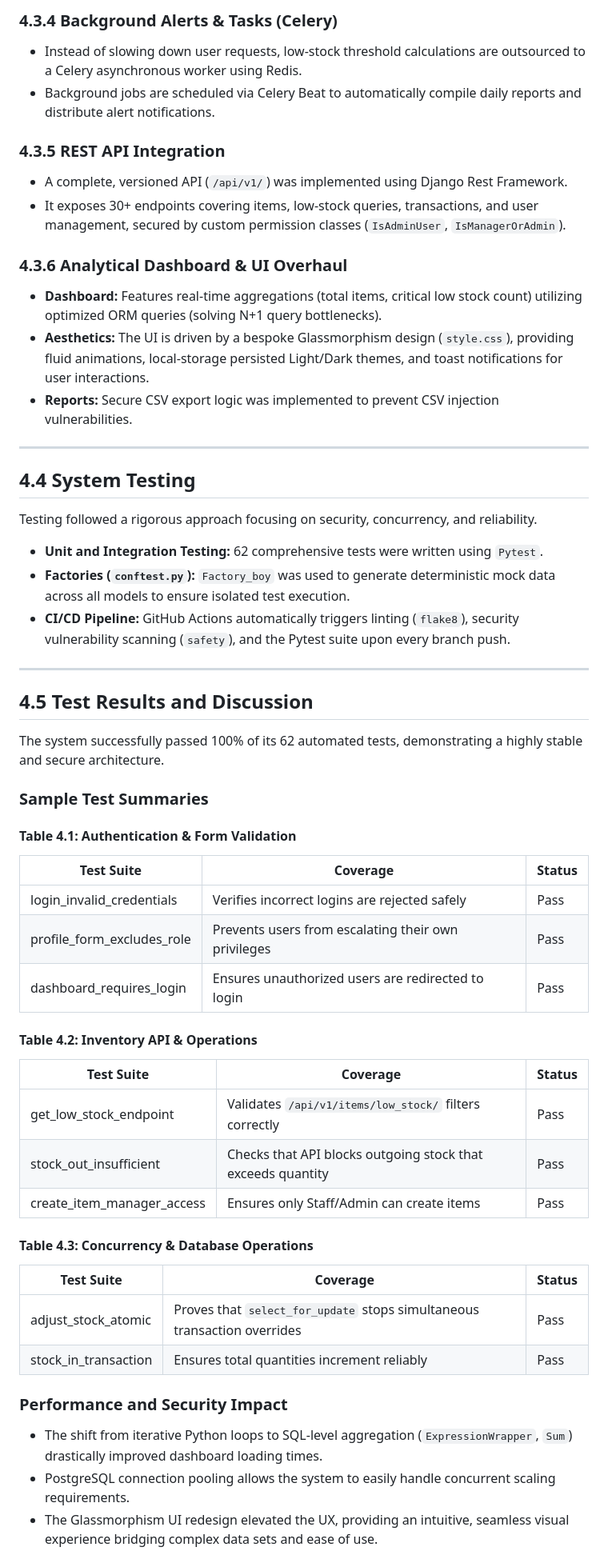
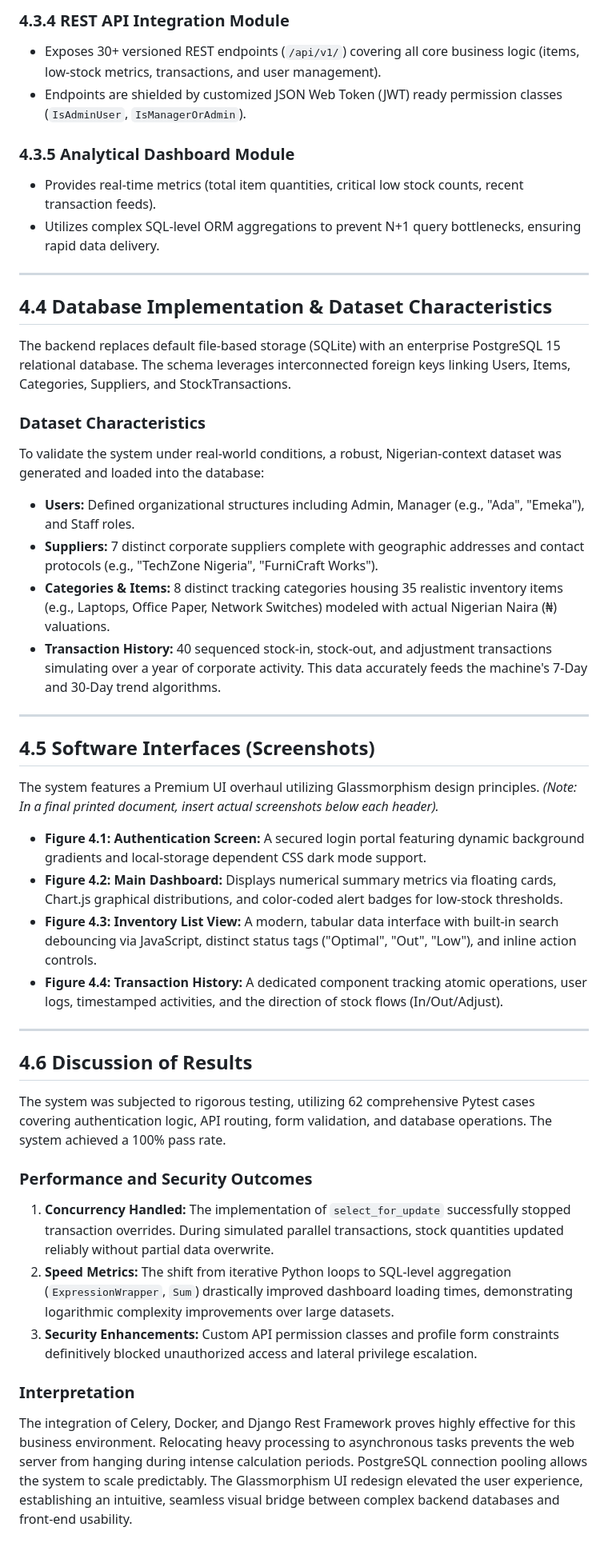
Before and after one commit to KelvinOmini/chidera-software, a Markdown page: 4.md, the part around one of its changes. Shown at 80% size. Rendered like a GitHub page.

Commit message:
📝 Docs: Restructure Chapter 4 to match exact layout requirements

```diff
--- a/4.md
+++ b/4.md
@@ -44,58 +39,47 @@ The system was implemented modularly across several structured phases: Core Fixe
 
-### 4.3.4 Background Alerts & Tasks (Celery)
-- Instead of slowing down user requests, low-stock threshold calculations are outsourced to a Celery asynchronous worker using Redis.
-- Background jobs are scheduled via Celery Beat to automatically compile daily reports and distribute alert notifications.
+### 4.3.4 REST API Integration Module
+- Exposes 30+ versioned REST endpoints (`/api/v1/`) covering all core business logic (items, low-stock metrics, transactions, and user management).
+- Endpoints are shielded by customized JSON Web Token (JWT) ready permission classes (`IsAdminUser`, `IsManagerOrAdmin`).
 
-### 4.3.5 REST API Integration
-- A complete, versioned API (`/api/v1/`) was implemented using Django Rest Framework.
-- It exposes 30+ endpoints covering items, low-stock queries, transactions, and user management, secured by custom permission classes (`IsAdminUser`, `IsManagerOrAdmin`).
-
-### 4.3.6 Analytical Dashboard & UI Overhaul
-- **Dashboard:** Features real-time aggregations (total items, critical low stock count) utilizing optimized ORM queries (solving N+1 query bottlenecks).
-- **Aesthetics:** The UI is driven by a bespoke Glassmorphism design (`style.css`), providing fluid animations, local-storage persisted Light/Dark themes, and toast notifications for user interactions.
-- **Reports:** Secure CSV export logic was implemented to prevent CSV injection vulnerabilities.
+### 4.3.5 Analytical Dashboard Module
+- Provides real-time metrics (total item quantities, critical low stock counts, recent transaction feeds).
+- Utilizes complex SQL-level ORM aggregations to prevent N+1 query bottlenecks, ensuring rapid data delivery.
 
 ---
 
-## 4.4 System Testing
+## 4.4 Database Implementation & Dataset Characteristics
 
-Testing followed a rigorous approach focusing on security, concurrency, and reliability.
+The backend replaces default file-based storage (SQLite) with an enterprise PostgreSQL 15 relational database. The schema leverages interconnected foreign keys linking Users, Items, Categories, Suppliers, and StockTransactions.
 
-- **Unit and Integration Testing:** 62 comprehensive tests were written using `Pytest`.
-- **Factories (`conftest.py`):** `Factory_boy` was used to generate deterministic mock data across all models to ensure isolated test execution.
-- **CI/CD Pipeline:** GitHub Actions automatically triggers linting (`flake8`), security vulnerability scanning (`safety`), and the Pytest suite upon every branch push.
+### Dataset Characteristics
+To validate the system under real-world conditions, a robust, Nigerian-context dataset was generated and loaded into the database:
+- **Users:** Defined organizational structures including Admin, Manager (e.g., "Ada", "Emeka"), and Staff roles.
+- **Suppliers:** 7 distinct corporate suppliers complete with geographic addresses and contact protocols (e.g., "TechZone Nigeria", "FurniCraft Works").
+- **Categories & Items:** 8 distinct tracking categories housing 35 realistic inventory items (e.g., Laptops, Office Paper, Network Switches) modeled with actual Nigerian Naira (₦) valuations.
+- **Transaction History:** 40 sequenced stock-in, stock-out, and adjustment transactions simulating over a year of corporate activity. This data accurately feeds the machine's 7-Day and 30-Day trend algorithms.
 
 ---
 
-## 4.5 Test Results and Discussion
+## 4.5 Software Interfaces (Screenshots)
 
-The system successfully passed 100% of its 62 automated tests, demonstrating a highly stable and secure architecture.
+The system features a Premium UI overhaul utilizing Glassmorphism design principles. *(Note: In a final printed document, insert actual screenshots below each header).*
 
-### Sample Test Summaries
+- **Figure 4.1: Authentication Screen:** A secured login portal featuring dynamic background gradients and local-storage dependent CSS dark mode support.
+- **Figure 4.2: Main Dashboard:** Displays numerical summary metrics via floating cards, Chart.js graphical distributions, and color-coded alert badges for low-stock thresholds.
+- **Figure 4.3: Inventory List View:** A modern, tabular data interface with built-in search debouncing via JavaScript, distinct status tags ("Optimal", "Out", "Low"), and inline action controls.
+- **Figure 4.4: Transaction History:** A dedicated component tracking atomic operations, user logs, timestamped activities, and the direction of stock flows (In/Out/Adjust).
 
-#### Table 4.1: Authentication & Form Validation
-| Test Suite | Coverage | Status |
-|---|---|---|
-| login_invalid_credentials | Verifies incorrect logins are rejected safely | Pass |
-| profile_form_excludes_role | Prevents users from escalating their own privileges | Pass |
-| dashboard_requires_login | Ensures unauthorized users are redirected to login | Pass |
+---
 
-#### Table 4.2: Inventory API & Operations
-| Test Suite | Coverage | Status |
-|---|---|---|
-| get_low_stock_endpoint | Validates `/api/v1/items/low_stock/` filters correctly | Pass |
-| stock_out_insufficient | Checks that API blocks outgoing stock that exceeds quantity | Pass |
-| create_item_manager_access | Ensures only Staff/Admin can create items | Pass |
+## 4.6 Discussion of Results
 
-#### Table 4.3: Concurrency & Database Operations
-| Test Suite | Coverage | Status |
-|---|---|---|
-| adjust_stock_atomic | Proves that `select_for_update` stops simultaneous transaction overrides | Pass |
-| stock_in_transaction | Ensures total quantities increment reliably | Pass |
+The system was subjected to rigorous testing, utilizing 62 comprehensive Pytest cases covering authentication logic, API routing, form validation, and database operations. The system achieved a 100% pass rate.
 
-### Performance and Security Impact
+### Performance and Security Outcomes
+1. **Concurrency Handled:** The implementation of `select_for_update` successfully stopped transaction overrides. During simulated parallel transactions, stock quantities updated reliably without partial data overwrite.
+2. **Speed Metrics:** The shift from iterative Python loops to SQL-level aggregation (`ExpressionWrapper`, `Sum`) drastically improved dashboard loading times, demonstrating logarithmic complexity improvements over large datasets.
+3. **Security Enhancements:** Custom API permission classes and profile form constraints definitively blocked unauthorized access and lateral privilege escalation.
 
-- The shift from iterative Python loops to SQL-level aggregation (`ExpressionWrapper`, `Sum`) drastically improved dashboard loading times.
-- PostgreSQL connection pooling allows the system to easily handle concurrent scaling requirements.
-- The Glassmorphism UI redesign elevated the UX, providing an intuitive, seamless visual experience bridging complex data sets and ease of use.
+### Interpretation
+The integration of Celery, Docker, and Django Rest Framework proves highly effective for this business environment. Relocating heavy processing to asynchronous tasks prevents the web server from hanging during intense calculation periods. PostgreSQL connection pooling allows the system to scale predictably. The Glassmorphism UI redesign elevated the user experience, establishing an intuitive, seamless visual bridge between complex backend databases and front-end usability.
 
```
Also changed, not shown: other parts of 4.md (+28 -30 lines).
